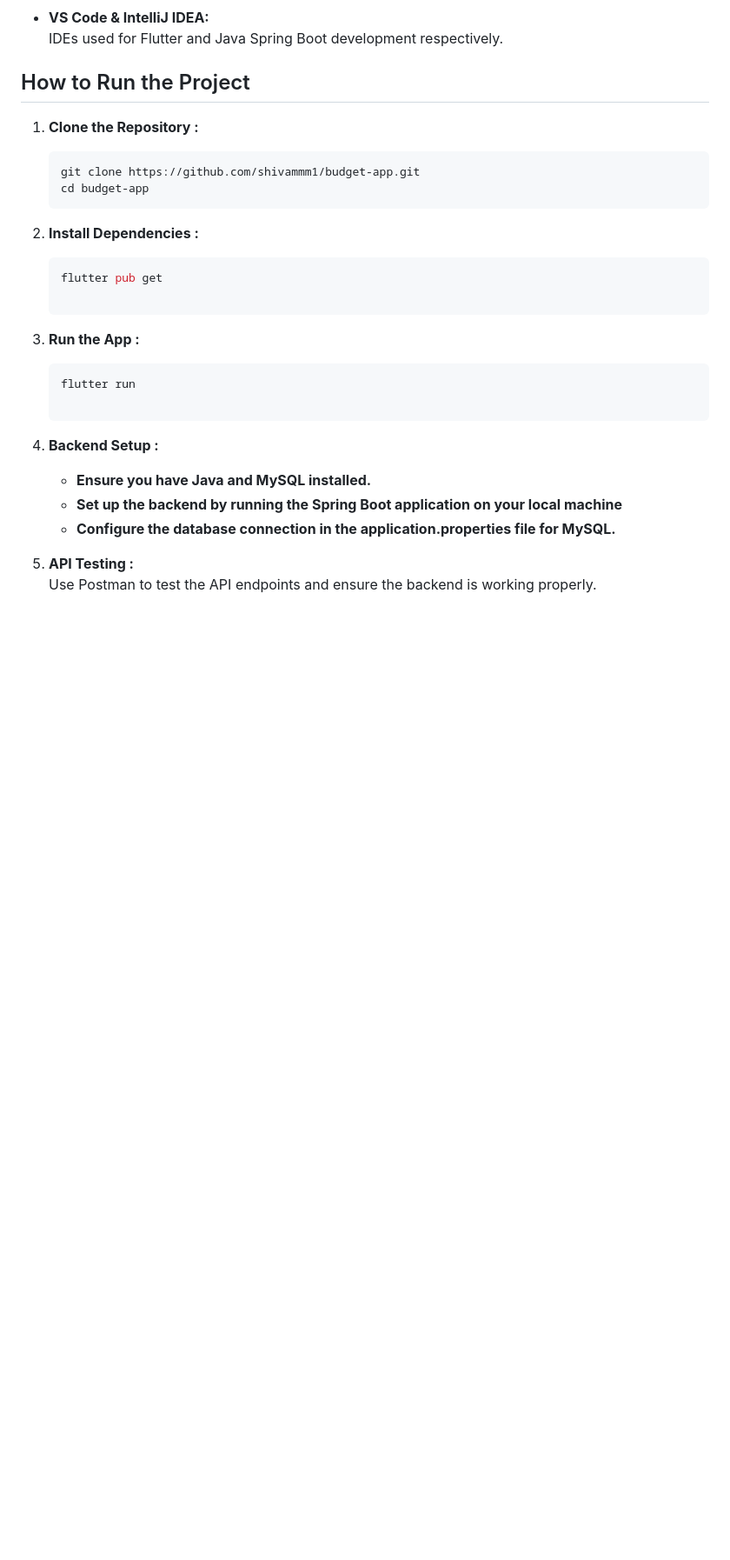
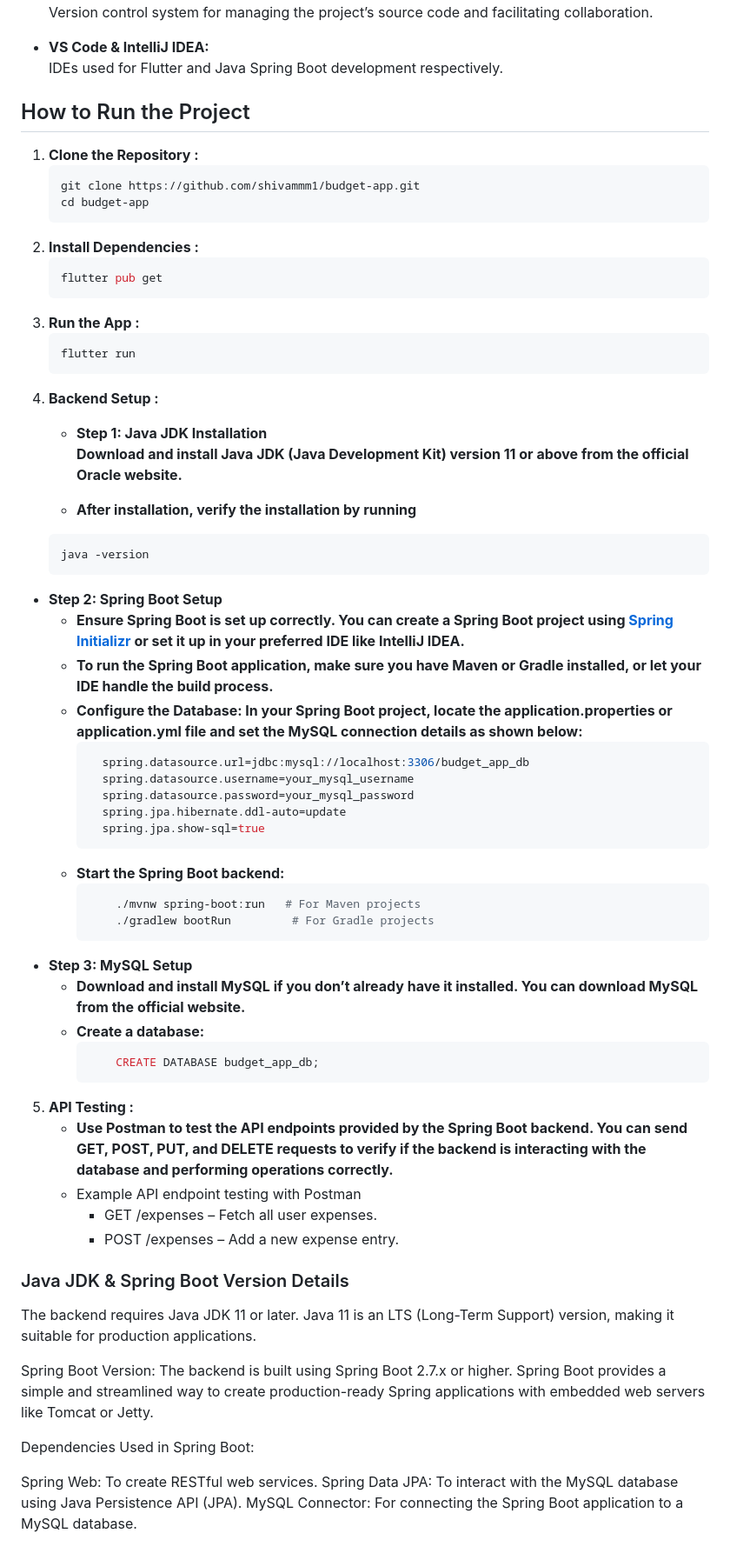
Before and after one commit to shivammm21/budget-app, a Markdown page: README.md, the part around the change printed below. Shown: that part at 87% size. Drawn GitHub-style; blank space fills up the shorter version.

````diff
--- a/README.md
+++ b/README.md
@@ -70,15 +77,50 @@ This project is ideal for those who want to gain control over their finances and
 2. **Install Dependencies :**
    ```bash
    flutter pub get
-
 3. **Run the App :**
    ```bash
    flutter run
+4. **Backend Setup :**
+   - **Step 1: Java JDK Installation**<br>
+      **Download and install Java JDK (Java Development Kit) version 11 or above from the <a href src="https://www.oracle.com/java/technologies/javase/jdk17-archive-downloads.html">official Oracle website</a>.**
 
-4. **Backend Setup :**
-   - **Ensure you have Java and MySQL installed.**
-   - **Set up the backend by running the Spring Boot application on your local machine**
-   - **Configure the database connection in the application.properties file for MySQL.**
+   - **After installation, verify the installation by running**
+   ```bash
+   java -version
+- **Step 2: Spring Boot Setup**<br>
+    - **Ensure Spring Boot is set up correctly. You can create a Spring Boot project using <a href="https://start.spring.io/">Spring Initializr</a> or set it up in your preferred IDE like IntelliJ IDEA.**
+    - **To run the Spring Boot application, make sure you have Maven or Gradle installed, or let your IDE handle the build process.**
+    - **Configure the Database: In your Spring Boot project, locate the application.properties or application.yml file and set the MySQL connection details as shown below:**
+        ```bash
+          spring.datasource.url=jdbc:mysql://localhost:3306/budget_app_db
+          spring.datasource.username=your_mysql_username
+          spring.datasource.password=your_mysql_password
+          spring.jpa.hibernate.ddl-auto=update
+          spring.jpa.show-sql=true
+    - **Start the Spring Boot backend:**
+        ```bash
+            ./mvnw spring-boot:run   # For Maven projects
+            ./gradlew bootRun         # For Gradle projects
+- **Step 3: MySQL Setup**<br>
+    - **Download and install MySQL if you don’t already have it installed. You can download MySQL from the official website.**
+    - **Create a database:**
+      ```bash
+          CREATE DATABASE budget_app_db;
+5. **API Testing :**<br>
+     - **Use Postman to test the API endpoints provided by the Spring Boot backend. You can send GET, POST, PUT, and DELETE requests to verify if the backend is interacting with the database and performing operations correctly.**
+    - Example API endpoint testing with Postman
+        - GET /expenses – Fetch all user expenses.
+        - POST /expenses – Add a new expense entry.
 
-5. **API Testing :**<br>
-     Use Postman to test the API endpoints and ensure the backend is working properly.
+ ### Java JDK & Spring Boot Version Details
+
+The backend requires Java JDK 11 or later. Java 11 is an LTS (Long-Term Support) version, making it suitable for production applications.
+
+Spring Boot Version:
+The backend is built using Spring Boot 2.7.x or higher. Spring Boot provides a simple and streamlined way to create production-ready Spring applications with embedded web servers like Tomcat or Jetty.
+
+Dependencies Used in Spring Boot:
+
+Spring Web: To create RESTful web services.
+Spring Data JPA: To interact with the MySQL database using Java Persistence API (JPA).
+MySQL Connector: For connecting the Spring Boot application to a MySQL database.
````
Also changed, not shown: other parts of README.md (+14 -7 lines).
